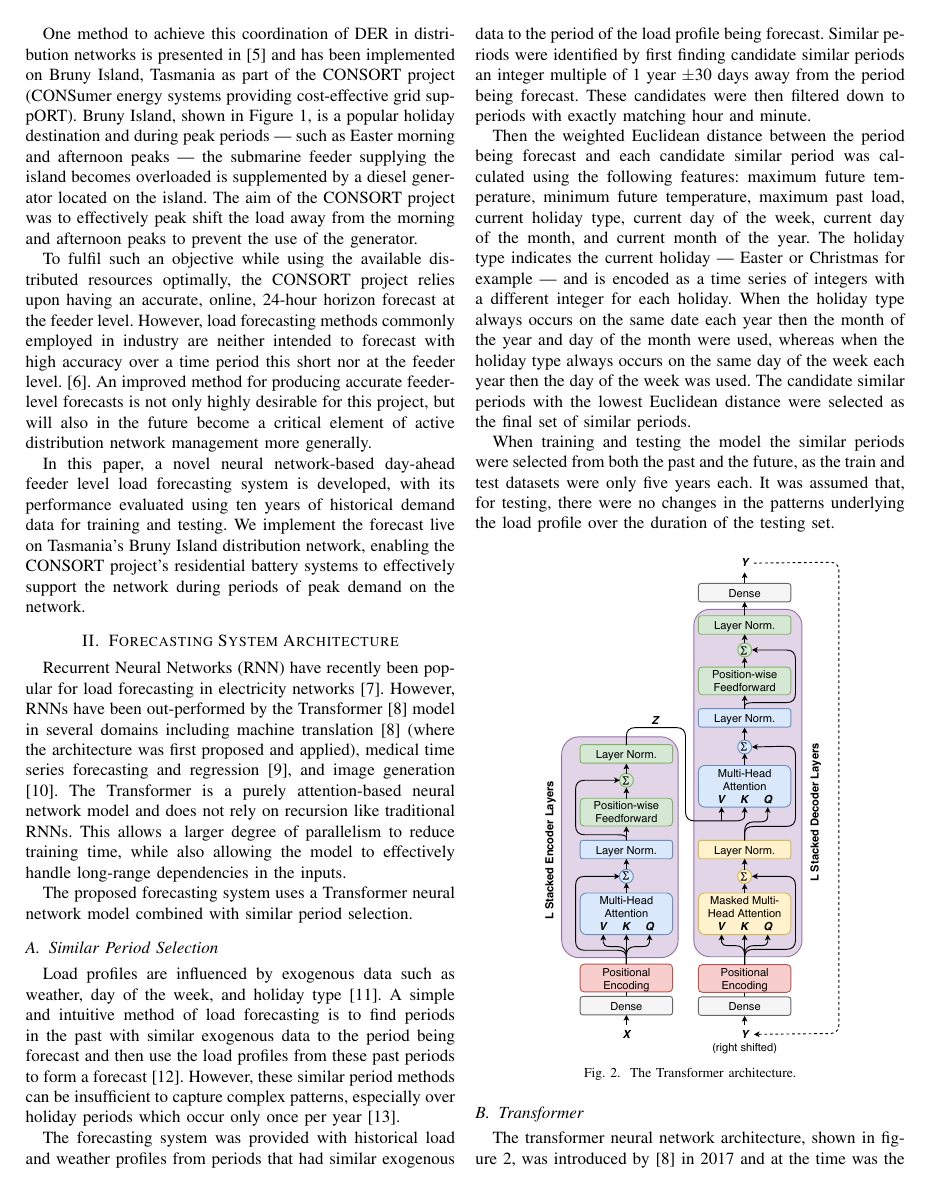
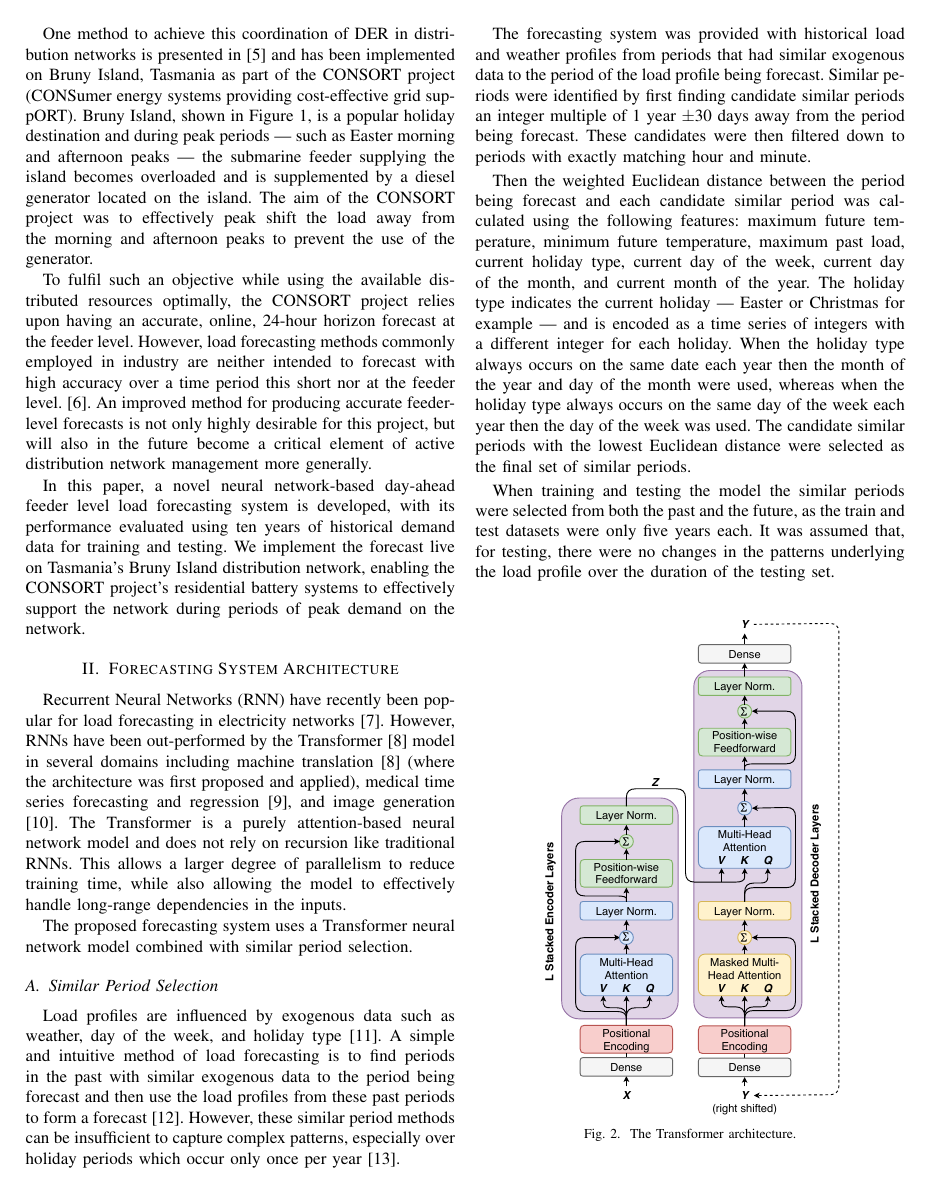
Before and after one commit to jurasofish/load_forecast_paper, a LaTeX paper (aupec.tex): page 2 of 6 before the commit and page 2 of 7 after it. Compiled offline with pdfLaTeX; a missing font is replaced by an installed copy or a similar font; a LaTeX package or settings file that is missing is left out.

Commit message:
missed word

```diff
--- a/aupec.tex
+++ b/aupec.tex
@@ -86,7 +86,7 @@ However, to achieve this reliably and with optimal use of available DER generall
 \end{figure}
 
 One method to achieve this coordination of DER in distribution networks is presented in \cite{Scott2014} and has been implemented on Bruny Island, Tasmania as part of the CONSORT project (CONSumer energy systems providing cost-effective grid suppORT).
-Bruny Island, shown in Figure \ref{fig:bruny_map}, is a popular holiday destination and during peak periods --- such as Easter morning and afternoon peaks --- the submarine feeder supplying the island becomes overloaded is supplemented by a diesel generator located on the island.
+Bruny Island, shown in Figure \ref{fig:bruny_map}, is a popular holiday destination and during peak periods --- such as Easter morning and afternoon peaks --- the submarine feeder supplying the island becomes overloaded and is supplemented by a diesel generator located on the island.
 The aim of the CONSORT project was to effectively peak shift the load away from the morning and afternoon peaks to prevent the use of the generator.
 
 To fulfil such an objective while using the available distributed resources optimally, the CONSORT project relies upon having an accurate, online, 24-hour horizon forecast at the feeder level.
```
